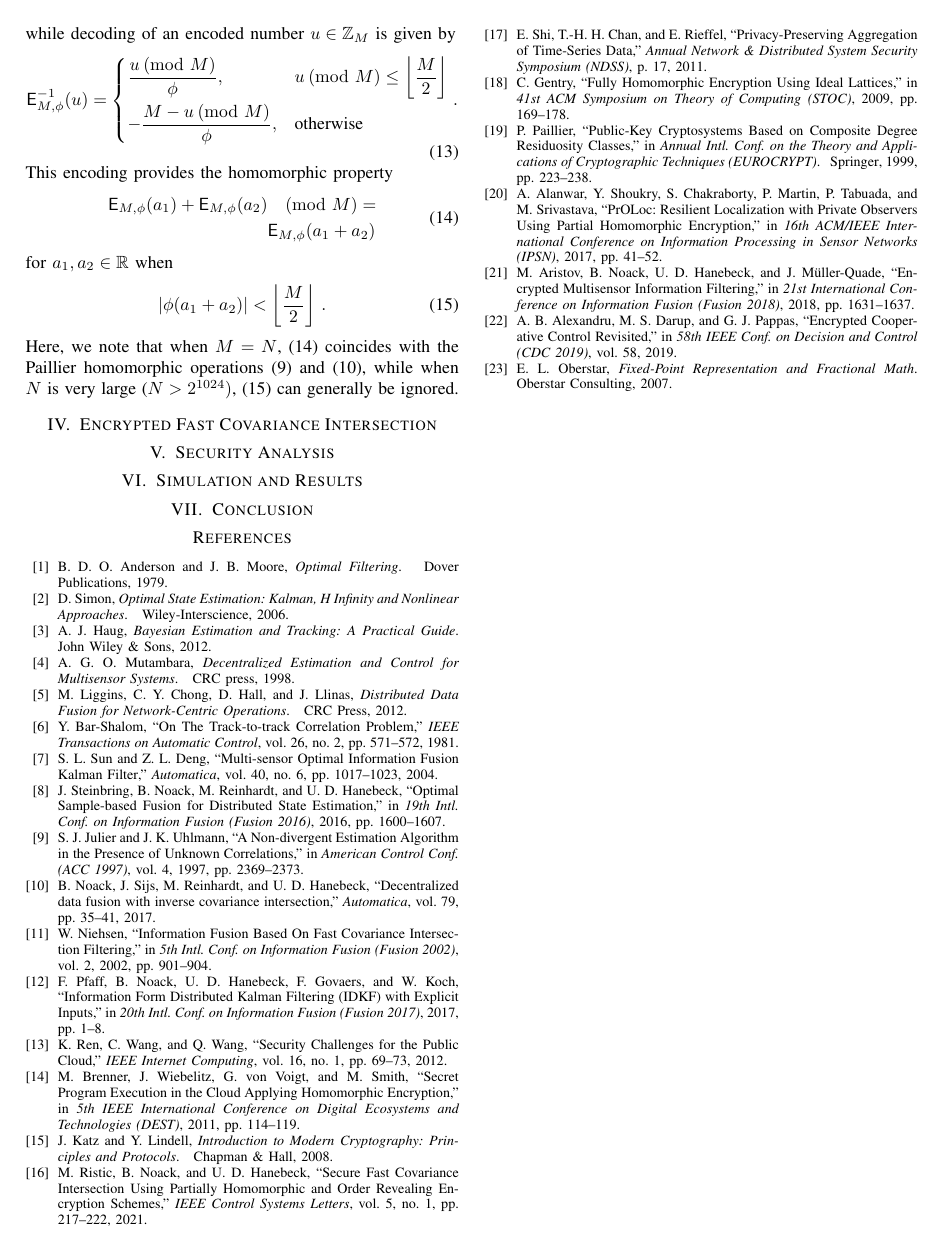
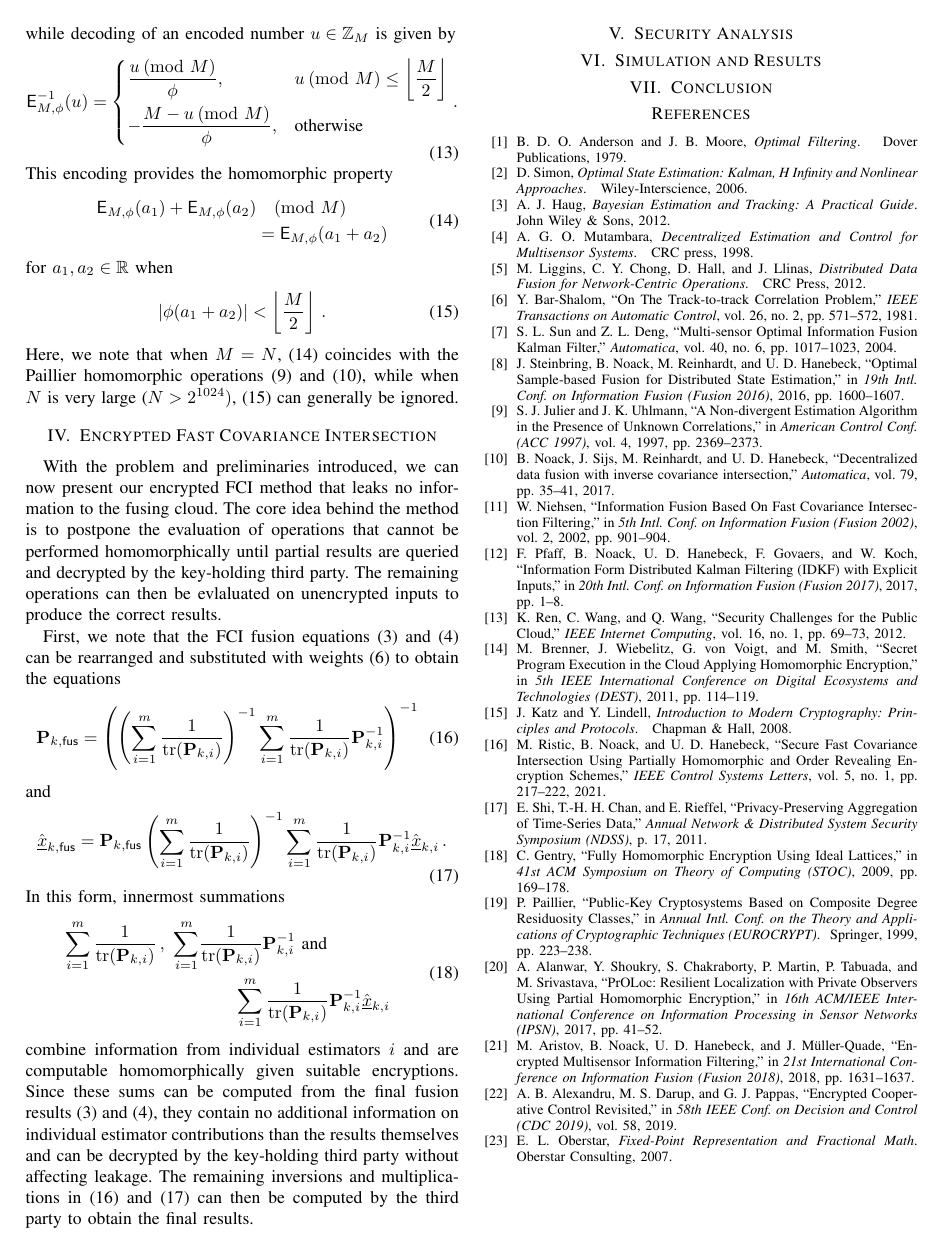
Before and after one commit to omubtcezq/PaillierFCI, a LaTeX paper (main.tex): page 3 of 3. Compiled offline with pdfLaTeX.

Commit message:
Start on main method draft

```diff
--- a/main.tex
+++ b/main.tex
@@ -227,6 +229,28 @@ Here, we note that when $M=N$, \eqref{eqn:encoding_add} coincides with the Paill
 %
 %
 \section{Encrypted Fast Covariance Intersection}\label{sec:encrypted_fci}
+With the problem and preliminaries introduced, we can now present our encrypted FCI method that leaks no information to the fusing cloud. The core idea behind the method is to postpone the evaluation of operations that cannot be performed homomorphically until partial results are queried and decrypted by the key-holding third party. The remaining operations can then be evlaluated on unencrypted inputs to produce the correct results.
+
+First, we note that the FCI fusion equations \eqref{eqn:ci_cov_fusion} and \eqref{eqn:ci_est_fusion} can be rearranged and substituted with weights \eqref{eqn:fci_weights} to obtain the equations
+\begin{equation}\label{eqn:fci_cov_rearrange}
+    \mat{P}_{k,\mathsf{fus}} = \left(\left(\sum_{i=1}^m \frac{1}{\tr(\mat{P}_{k,i})}\right)^{-1}\sum_{i=1}^m \frac{1}{\tr(\mat{P}_{k,i})}\mat{P}_{k,i}^{-1}\right)^{-1}
+\end{equation}
+and
+\begin{equation}\label{eqn:fci_est_rearrange}
+    \hat{\vec{x}}_{k,\mathsf{fus}} = \mat{P}_{k,\mathsf{fus}}\left(\sum_{i=1}^m \frac{1}{\tr(\mat{P}_{k,i})}\right)^{-1}\sum_{i=1}^m\frac{1}{\tr(\mat{P}_{k,i})}\mat{P}_{k,i}^{-1}\hat{\vec{x}}_{k,i}\,.
+\end{equation}
+In this form, innermost summations
+\begin{equation}
+    \begin{split}
+        \sum_{i=1}^m \frac{1}{\tr(\mat{P}_{k,i})}\,,\ \sum_{i=1}^m &\frac{1}{\tr(\mat{P}_{k,i})}\mat{P}_{k,i}^{-1}\text{ and }\\
+        &\qquad\sum_{i=1}^m\frac{1}{\tr(\mat{P}_{k,i})}\mat{P}_{k,i}^{-1}\hat{\vec{x}}_{k,i}
+    \end{split}
+\end{equation}
+combine information from individual estimators $i$ and are computable homomorphically given suitable encryptions. Since these sums can be computed from the final fusion results \eqref{eqn:ci_cov_fusion} and \eqref{eqn:ci_est_fusion}, they contain no additional information on individual estimator contributions than the results themselves and can be decrypted by the key-holding third party without affecting leakage. The remaining inversions and multiplications in \eqref{eqn:fci_cov_rearrange} and \eqref{eqn:fci_est_rearrange} can then be computed by the third party to obtain the final results.
+
+
+
+% TODO say that this additionally supports sequential fusion on the cloud as the scaling component is only additive
 
 
 %
```
Also changed, not shown: main.pdf, main.tex (20 more changed lines).
